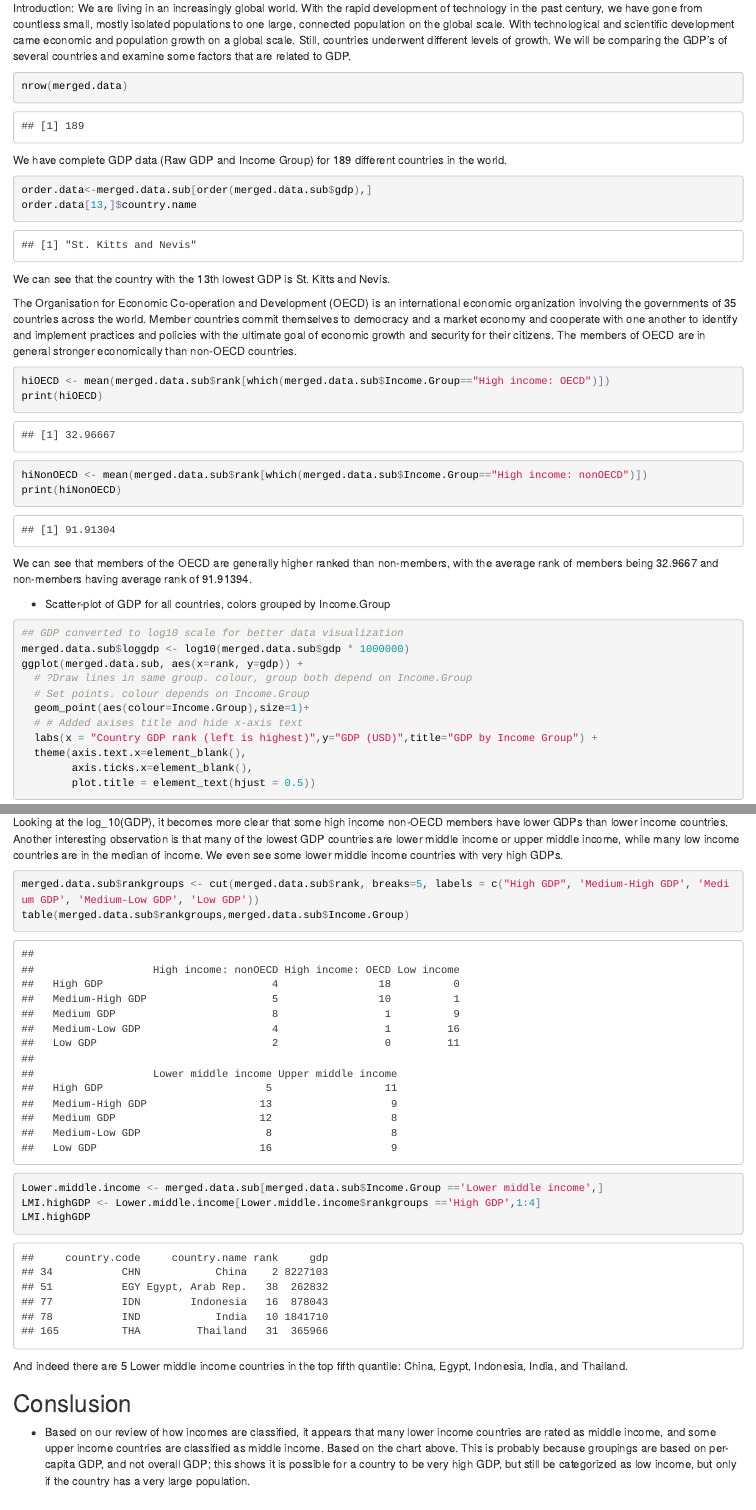
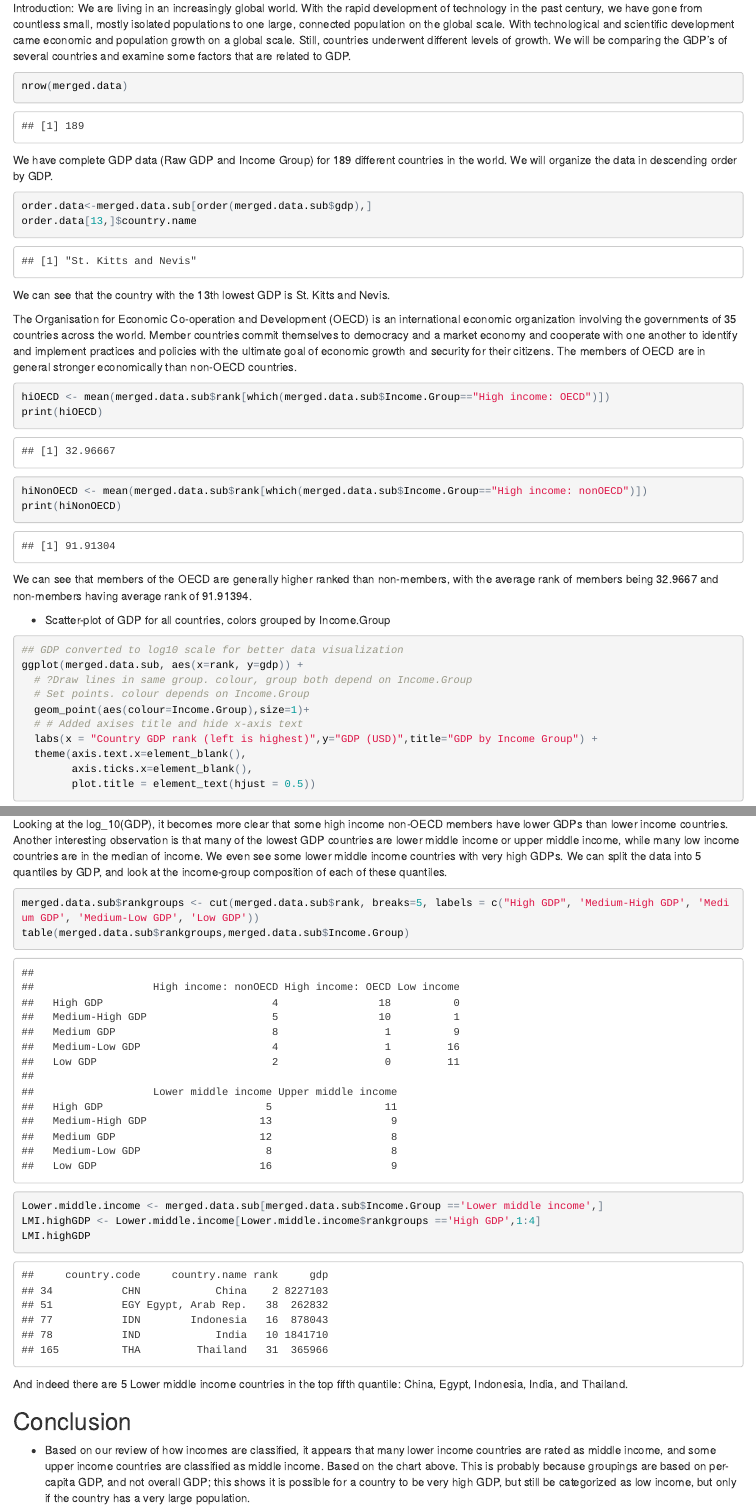
Before and after one commit to tdeason416/6306_casestudy1, an R Markdown document (6306_case_study_rmd.Rmd): the page in a window 1100 px wide, from 70 px down, and a second part further down, joined at a grey line. The pictures show the output file 6306_case_study_rmd.html that the author committed with the source, opened offline.

Commit message:
Added a bit more explanation/discussion

````diff
--- a/6306_case_study_rmd.Rmd
+++ b/6306_case_study_rmd.Rmd
@@ -25,7 +25,7 @@ merged.data.sub <- merged.data[,c("country.code","country.name","rank","gdp","In
 ```{r, echo=TRUE, message=FALSE}
 nrow(merged.data)
 ```
-We have complete GDP data (Raw GDP and Income Group) for 189 different countries in the world.
+We have complete GDP data (Raw GDP and Income Group) for 189 different countries in the world. We will organize the data in descending order by GDP.
 
 ```{r, echo=TRUE, message=FALSE}
 order.data<-merged.data.sub[order(merged.data.sub$gdp),]
@@ -48,7 +48,6 @@ We can see that members of the OECD are generally higher ranked than non-members
 * Scatter-plot of GDP for all countries, colors grouped by Income.Group
 ```{r, echo=TRUE, message=FALSE, fig.align='center'}
 ## GDP converted to log10 scale for better data visualization
-merged.data.sub$loggdp <- log10(merged.data.sub$gdp * 1000000)
 ggplot(merged.data.sub, aes(x=rank, y=gdp)) +
   # ?Draw lines in same group. colour, group both depend on Income.Group
   # Set points. colour depends on Income.Group
@@ -74,7 +73,7 @@ ggplot(merged.data.sub, aes(x=rank, y=log10(gdp))) +
         plot.title = element_text(hjust = 0.5))
 ggsave('images/loggdp.png')
 ```
-Looking at the log_10(GDP), it becomes more clear that some high income non-OECD members have lower GDPs than lower income countries. Another interesting observation is that many of the lowest GDP countries are lower middle income or upper middle income, while many low income countries are in the median of income. We even see some lower middle income countries with very high GDPs.
+Looking at the log_10(GDP), it becomes more clear that some high income non-OECD members have lower GDPs than lower income countries. Another interesting observation is that many of the lowest GDP countries are lower middle income or upper middle income, while many low income countries are in the median of income. We even see some lower middle income countries with very high GDPs. We can split the data into 5 quantiles by GDP, and look at the income-group composition of each of these quantiles.
 
 ```{r, echo=TRUE, message=FALSE}
 merged.data.sub$rankgroups <- cut(merged.data.sub$rank, breaks=5, labels = c("High GDP", 'Medium-High GDP', 'Medium GDP', 'Medium-Low GDP', 'Low GDP'))
@@ -87,6 +86,6 @@ LMI.highGDP
 ```
 And indeed there are 5 Lower middle income countries in the top fifth quantile: China, Egypt, Indonesia, India, and Thailand.
 
-## Conslusion
+## Conclusion
 
 * Based on our review of how incomes are classified, it appears that many lower income countries are rated as middle income, and some upper income countries are classified as middle income.  Based on the chart above.  This is probably because groupings are based on per-capita GDP, and not overall GDP; this shows it is possible for a country to be very high GDP, but still be categorized as low income, but only if the country has a very large population.
````
Also changed, not shown: 6306_case_study_rmd.html, 6306_case_study_rmd.md.
